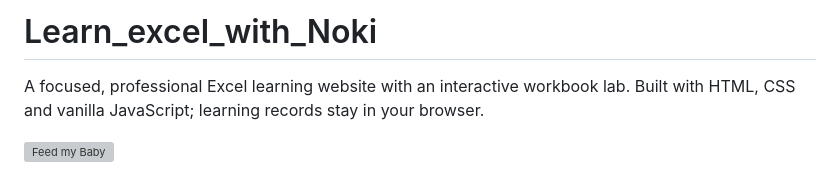
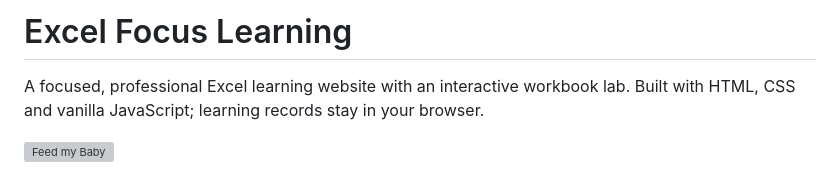
Before and after one commit to rakidoodle/excel-focus, a Markdown page: README.md, the part around the change. GitHub-like rendering; grey boxes are pictures that could not be loaded.

Commit message:
Update project title in README.md

```diff
--- a/README.md
+++ b/README.md
@@ -1,4 +1,4 @@
-# Learn_excel_with_Noki
+# Excel Focus Learning
 
 A focused, professional Excel learning website with an interactive workbook lab. Built with HTML, CSS and vanilla JavaScript; learning records stay in your browser.
 
```
